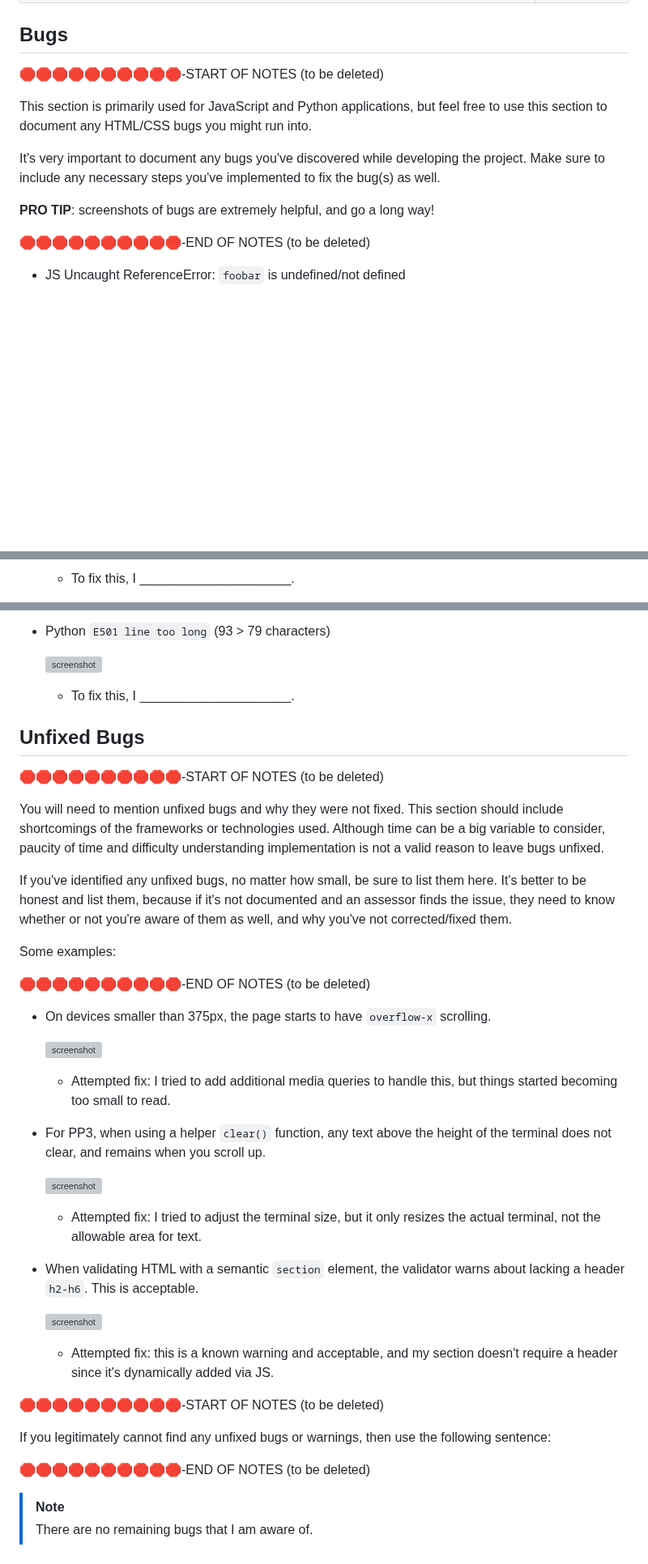
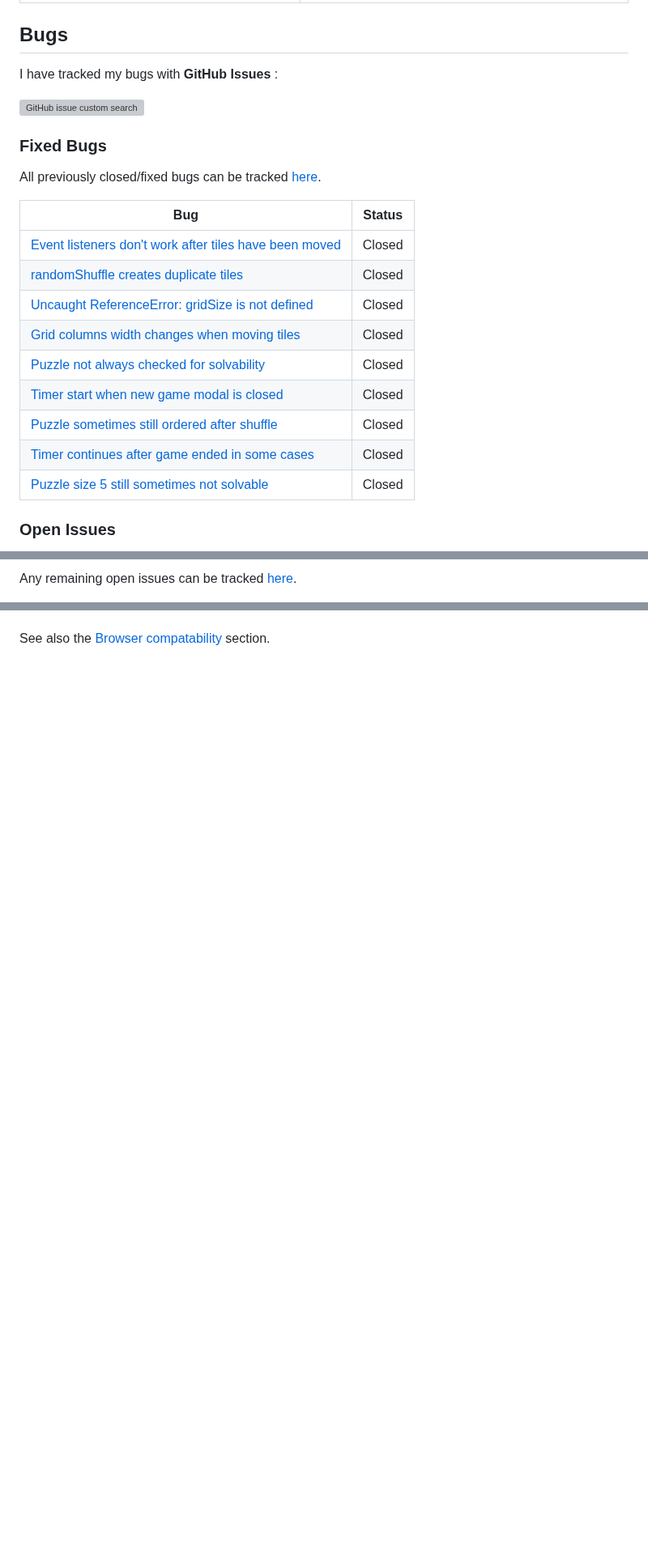
Before and after one commit to theresaabl/sliding-puzzle, a Markdown page: TESTING.md, 3 parts joined by grey strips. Shown at 81% size. Drawn GitHub-style; blank space fills up the shorter version; grey boxes are pictures that could not be loaded.

Commit message:
Add bugs fixed and open issues to testing

```diff
--- a/TESTING.md
+++ b/TESTING.md
@@ -224,17 +195,25 @@ The aforementioned tests are just an example of a few different project scenario
 
 ## Bugs
 
-🛑🛑🛑🛑🛑🛑🛑🛑🛑🛑-START OF NOTES (to be deleted)
+I have tracked my bugs with **GitHub Issues** :
 
-This section is primarily used for JavaScript and Python applications,
-but feel free to use this section to document any HTML/CSS bugs you might run into.
+[![GitHub issue custom search](https://img.shields.io/github/issues-search?query=repo%3Atheresaabl%2Fsliding-puzzle%20label%3Abug&label=bugs)](https://github.com/theresaabl/sliding-puzzle/issues?q=is%3Aissue+is%3Aclosed+label%3Abug)
 
-It's very important to document any bugs you've discovered while developing the project.
-Make sure to include any necessary steps you've implemented to fix the bug(s) as well.
+### Fixed Bugs
 
-**PRO TIP**: screenshots of bugs are extremely helpful, and go a long way!
+All previously closed/fixed bugs can be tracked [here](https://github.com/theresaabl/pp-seminars/issues?q=is%3Aissue+is%3Aclosed).
 
-🛑🛑🛑🛑🛑🛑🛑🛑🛑🛑-END OF NOTES (to be deleted)
+| Bug | Status |
+| --- | --- |
+| [Event listeners don't work after tiles have been moved](https://github.com/theresaabl/sliding-puzzle/issues/1) | Closed |
+| [randomShuffle creates duplicate tiles](https://github.com/theresaabl/sliding-puzzle/issues/2) | Closed |
+| [Uncaught ReferenceError: gridSize is not defined](https://github.com/theresaabl/sliding-puzzle/issues/3) | Closed |
+| [Grid columns width changes when moving tiles](https://github.com/theresaabl/sliding-puzzle/issues/4) | Closed |
+| [Puzzle not always checked for solvability](https://github.com/theresaabl/sliding-puzzle/issues/5) | Closed |
+| [Timer start when new game modal is closed](https://github.com/theresaabl/sliding-puzzle/issues/6) | Closed |
+| [Puzzle sometimes still ordered after shuffle](hhttps://github.com/theresaabl/sliding-puzzle/issues/7) | Closed |
+| [Timer continues after game ended in some cases](https://github.com/theresaabl/sliding-puzzle/issues/8) | Closed |
+| [Puzzle size 5 still sometimes not solvable](https://github.com/theresaabl/sliding-puzzle/issues/9) | Closed |
 
-- JS Uncaught ReferenceError: `foobar` is undefined/not defined
+### Open Issues
 
@@ -242,3 +222,3 @@ Make sure to include any necessary steps you've implemented to fix the bug(s) as
 
-    - To fix this, I _____________________.
+Any remaining open issues can be tracked [here](https://github.com/theresaabl/sliding-puzzle/issues).
 
@@ -263,49 +225 @@ Make sure to include any necessary steps you've implemented to fix the bug(s) as
-- Python `E501 line too long` (93 > 79 characters)
-
-    ![screenshot](documentation/bugs/bug04.png)
-
-    - To fix this, I _____________________.
-
-## Unfixed Bugs
-
-🛑🛑🛑🛑🛑🛑🛑🛑🛑🛑-START OF NOTES (to be deleted)
-
-You will need to mention unfixed bugs and why they were not fixed.
-This section should include shortcomings of the frameworks or technologies used.
-Although time can be a big variable to consider, paucity of time and difficulty understanding
-implementation is not a valid reason to leave bugs unfixed.
-
-If you've identified any unfixed bugs, no matter how small, be sure to list them here.
-It's better to be honest and list them, because if it's not documented and an assessor finds the issue,
-they need to know whether or not you're aware of them as well, and why you've not corrected/fixed them.
-
-Some examples:
-
-🛑🛑🛑🛑🛑🛑🛑🛑🛑🛑-END OF NOTES (to be deleted)
-
-- On devices smaller than 375px, the page starts to have `overflow-x` scrolling.
-
-    ![screenshot](documentation/bugs/unfixed-bug01.png)
-
-    - Attempted fix: I tried to add additional media queries to handle this, but things started becoming too small to read.
-
-- For PP3, when using a helper `clear()` function, any text above the height of the terminal does not clear, and remains when you scroll up.
-
-    ![screenshot](documentation/bugs/unfixed-bug02.png)
-
-    - Attempted fix: I tried to adjust the terminal size, but it only resizes the actual terminal, not the allowable area for text.
-
-- When validating HTML with a semantic `section` element, the validator warns about lacking a header `h2-h6`. This is acceptable.
-
-    ![screenshot](documentation/bugs/unfixed-bug03.png)
-
-    - Attempted fix: this is a known warning and acceptable, and my section doesn't require a header since it's dynamically added via JS.
-
-🛑🛑🛑🛑🛑🛑🛑🛑🛑🛑-START OF NOTES (to be deleted)
-
-If you legitimately cannot find any unfixed bugs or warnings, then use the following sentence:
-
-🛑🛑🛑🛑🛑🛑🛑🛑🛑🛑-END OF NOTES (to be deleted)
-
-> [!NOTE]
-> There are no remaining bugs that I am aware of.
+See also the [Browser compatability](#browser-compatibility) section.
```
Also changed, not shown: other parts of TESTING.md (+10 -56 lines), README.md (+10 -10 lines).
